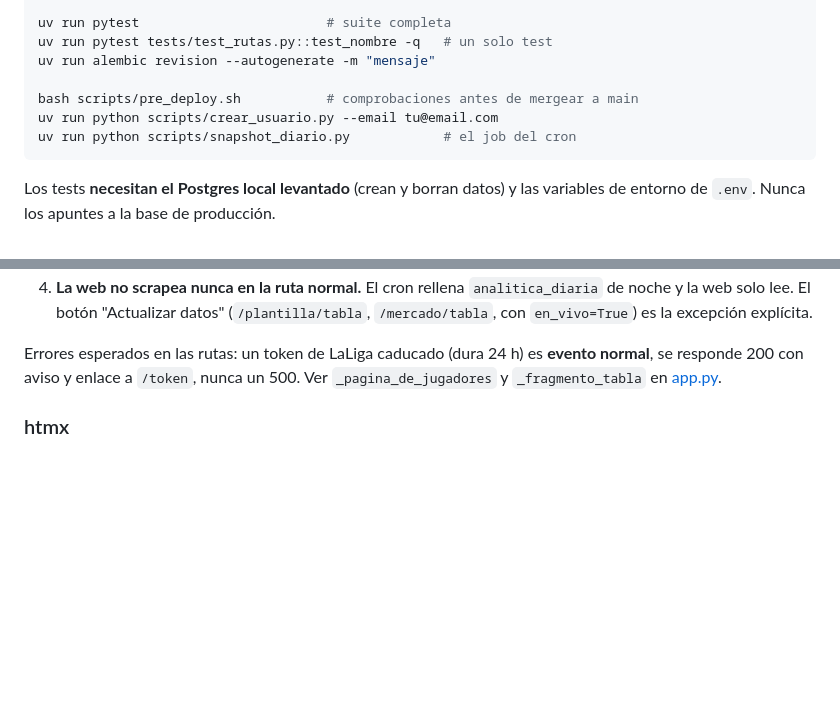
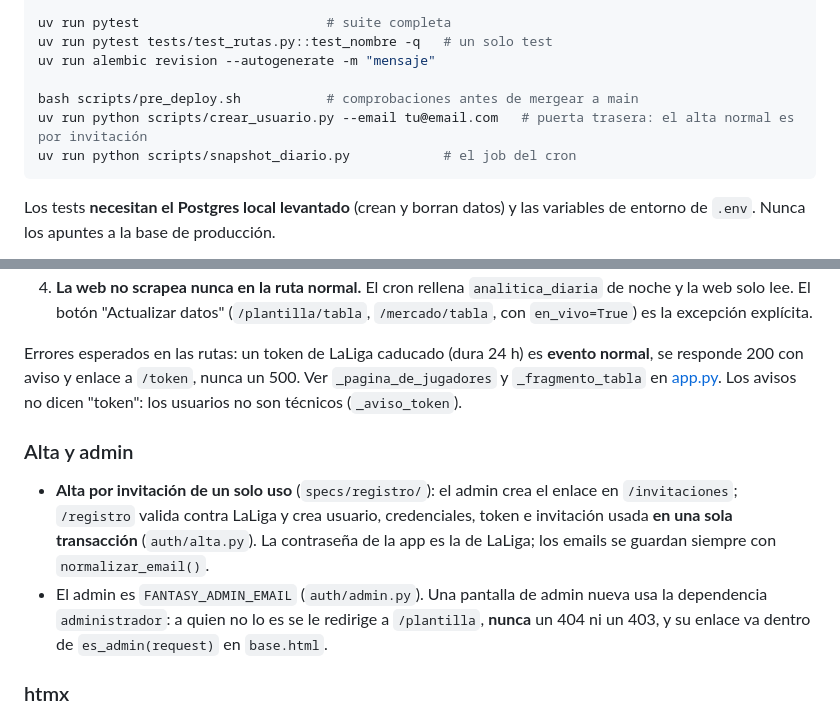
Before and after one commit to nicorg5/fantasy-scout, a Markdown page: CLAUDE.md, 2 parts joined by grey strips. Drawn GitHub-style; blank space fills up the shorter version.

````diff
--- a/CLAUDE.md
+++ b/CLAUDE.md
@@ -17,7 +17,7 @@ uv run pytest tests/test_rutas.py::test_nombre -q   # un solo test
 uv run alembic revision --autogenerate -m "mensaje"
 
 bash scripts/pre_deploy.sh           # comprobaciones antes de mergear a main
-uv run python scripts/crear_usuario.py --email tu@email.com
+uv run python scripts/crear_usuario.py --email tu@email.com   # puerta trasera: el alta normal es por invitación
 uv run python scripts/snapshot_diario.py            # el job del cron
 ```
 
@@ -83,7 +83,18 @@ Cuatro invariantes que explican casi todo el código y **no deben romperse**:
 
 Errores esperados en las rutas: un token de LaLiga caducado (dura 24 h) es **evento normal**,
 se responde 200 con aviso y enlace a `/token`, nunca un 500. Ver `_pagina_de_jugadores` y
-`_fragmento_tabla` en [app.py](src/fantasy/api/app.py).
+`_fragmento_tabla` en [app.py](src/fantasy/api/app.py). Los avisos no dicen "token": los
+usuarios no son técnicos (`_aviso_token`).
+
+### Alta y admin
+
+- **Alta por invitación de un solo uso** (`specs/registro/`): el admin crea el enlace en
+  `/invitaciones`; `/registro` valida contra LaLiga y crea usuario, credenciales, token e
+  invitación usada **en una sola transacción** (`auth/alta.py`). La contraseña de la app
+  es la de LaLiga; los emails se guardan siempre con `normalizar_email()`.
+- El admin es `FANTASY_ADMIN_EMAIL` (`auth/admin.py`). Una pantalla de admin nueva usa la
+  dependencia `administrador`: a quien no lo es se le redirige a `/plantilla`, **nunca**
+  un 404 ni un 403, y su enlace va dentro de `es_admin(request)` en `base.html`.
 
 ### htmx
 
````
Also changed, not shown: README.md (+19 -7 lines).
